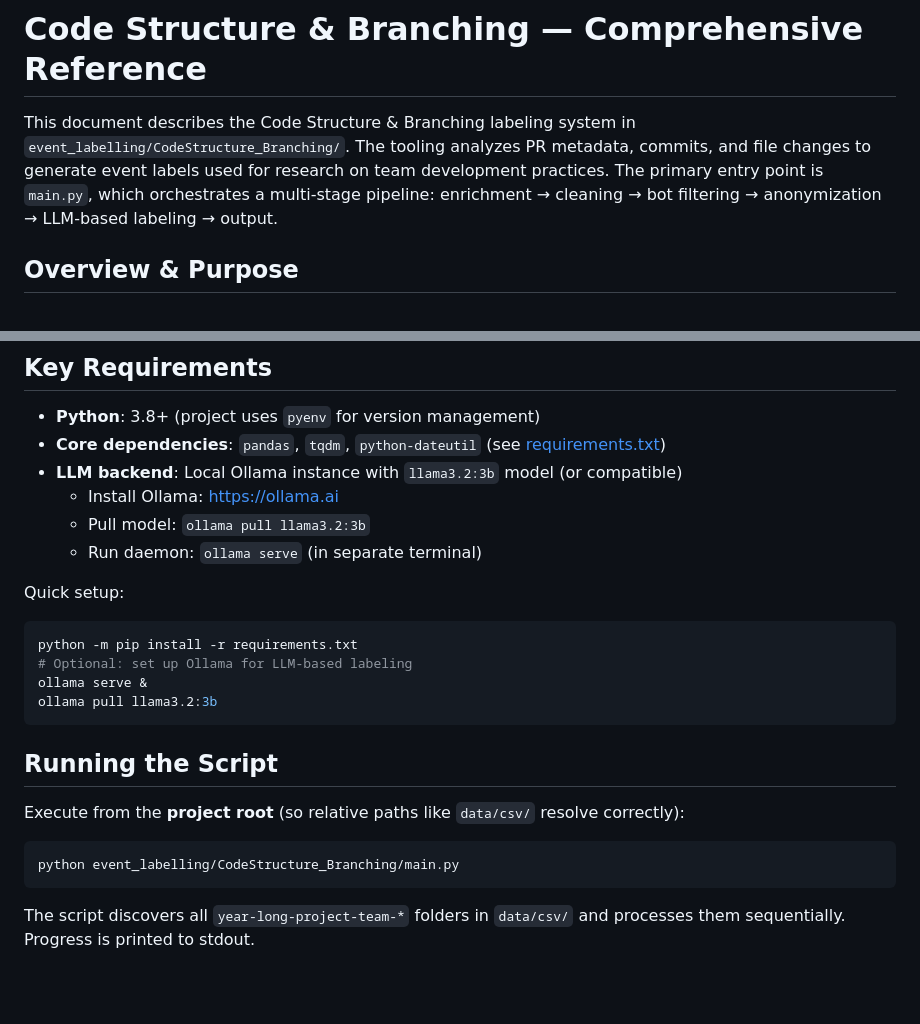
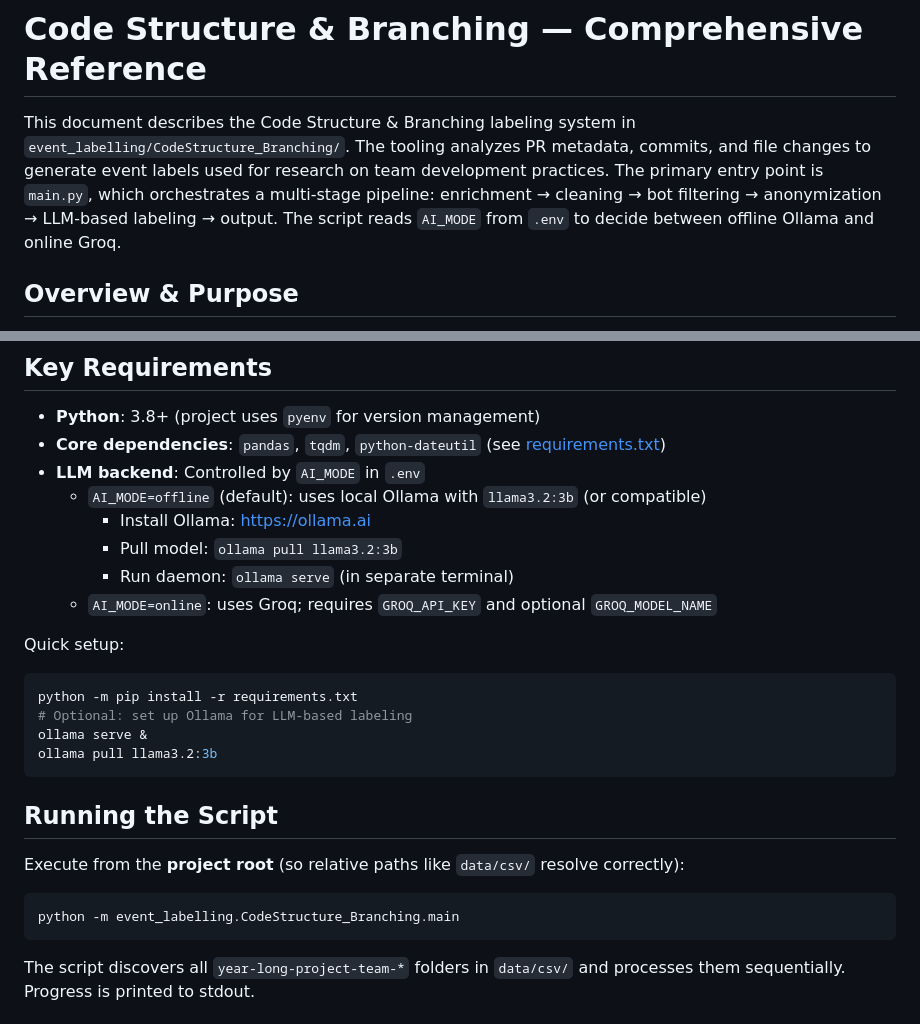
Before and after one commit to bohuie/processAnalysis, a Markdown page: documentation/code_structure_and_branching.md, 2 parts joined by grey strips. Rendered like a GitHub page; blank space fills up the shorter version.

Commit message:
modifed documenattion os it all good

````diff
--- a/documentation/code_structure_and_branching.md
+++ b/documentation/code_structure_and_branching.md
@@ -1,6 +1,6 @@
 # Code Structure & Branching — Comprehensive Reference
 
-This document describes the Code Structure & Branching labeling system in `event_labelling/CodeStructure_Branching/`. The tooling analyzes PR metadata, commits, and file changes to generate event labels used for research on team development practices. The primary entry point is `main.py`, which orchestrates a multi-stage pipeline: enrichment → cleaning → bot filtering → anonymization → LLM-based labeling → output.
+This document describes the Code Structure & Branching labeling system in `event_labelling/CodeStructure_Branching/`. The tooling analyzes PR metadata, commits, and file changes to generate event labels used for research on team development practices. The primary entry point is `main.py`, which orchestrates a multi-stage pipeline: enrichment → cleaning → bot filtering → anonymization → LLM-based labeling → output. The script reads `AI_MODE` from `.env` to decide between offline Ollama and online Groq.
 
 ## Overview & Purpose
 
@@ -25,10 +25,12 @@ These labels support research into team development workflows, code review pract
 
 - **Python**: 3.8+ (project uses `pyenv` for version management)
 - **Core dependencies**: `pandas`, `tqdm`, `python-dateutil` (see [requirements.txt](requirements.txt))
-- **LLM backend**: Local Ollama instance with `llama3.2:3b` model (or compatible)
-  - Install Ollama: https://ollama.ai
-  - Pull model: `ollama pull llama3.2:3b`
-  - Run daemon: `ollama serve` (in separate terminal)
+- **LLM backend**: Controlled by `AI_MODE` in `.env`
+   - `AI_MODE=offline` (default): uses local Ollama with `llama3.2:3b` (or compatible)
+      - Install Ollama: https://ollama.ai
+      - Pull model: `ollama pull llama3.2:3b`
+      - Run daemon: `ollama serve` (in separate terminal)
+   - `AI_MODE=online`: uses Groq; requires `GROQ_API_KEY` and optional `GROQ_MODEL_NAME`
 
 Quick setup:
 ```bash
@@ -43,7 +45,7 @@ ollama pull llama3.2:3b
 Execute from the **project root** (so relative paths like `data/csv/` resolve correctly):
 
 ```bash
-python event_labelling/CodeStructure_Branching/main.py
+python -m event_labelling.CodeStructure_Branching.main
 ```
 
 The script discovers all `year-long-project-team-*` folders in `data/csv/` and processes them sequentially. Progress is printed to stdout.
````
Also changed, not shown: README.md (+1 -2 lines).
